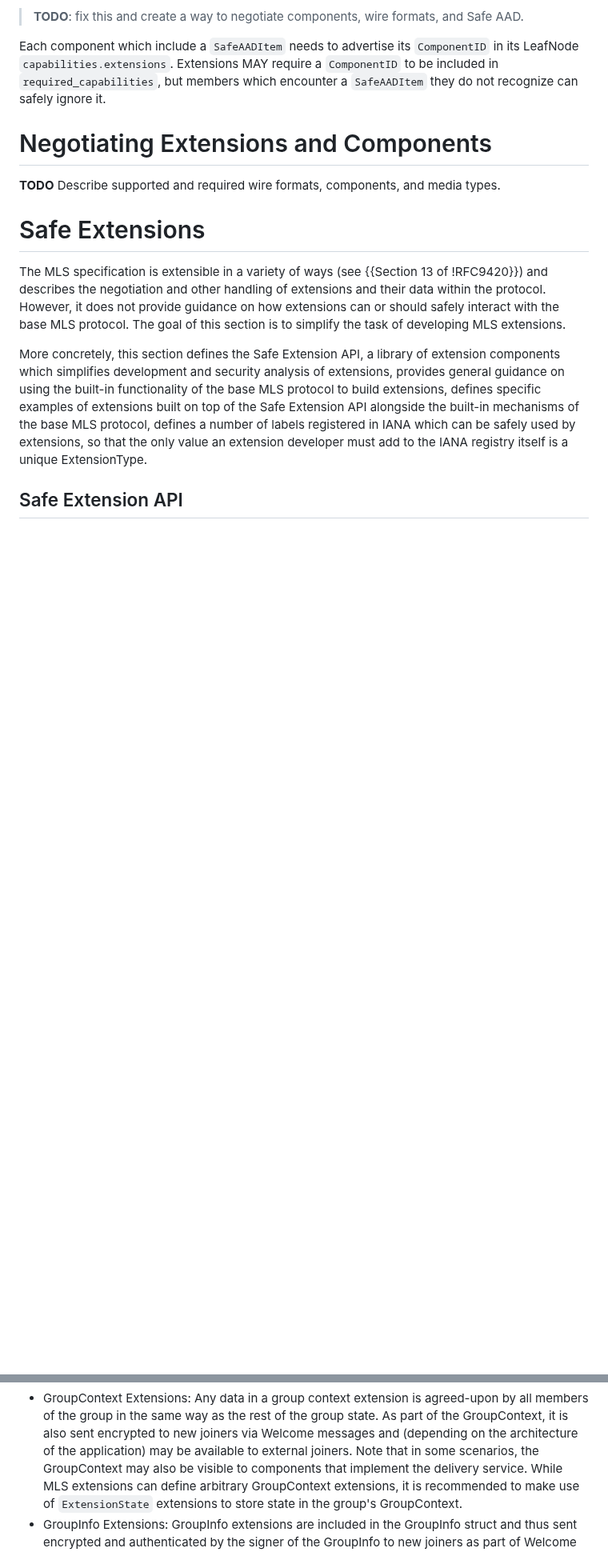
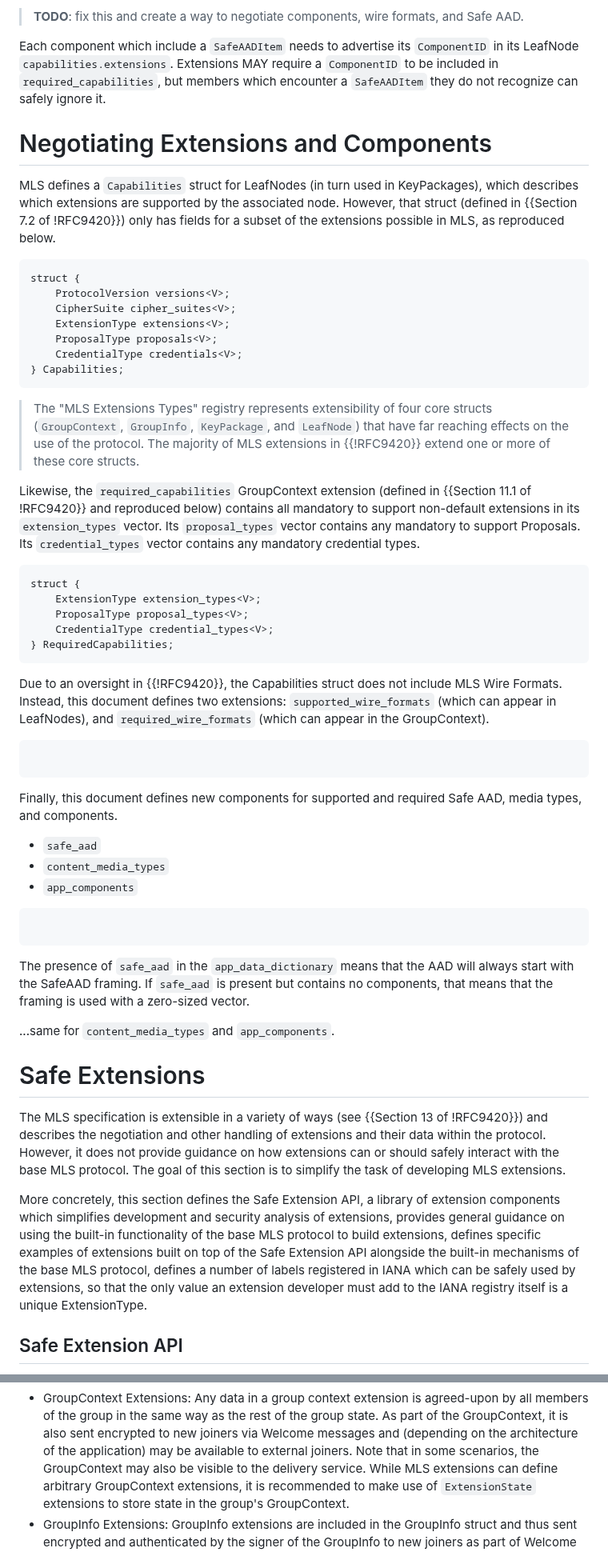
Before and after one commit to mlswg/mls-extensions, a Markdown page: draft-ietf-mls-extensions.md, 2 parts joined by grey strips. Shown at 80% size. GitHub-like rendering; blank space fills up the shorter version.

Commit message:
start of section on Negotiating extenionds and components; in intro reorg list of HPKE, Sig Keys, exporters, PSKs to match order of those section

```diff
--- a/draft-ietf-mls-extensions.md
+++ b/draft-ietf-mls-extensions.md
@@ -641,7 +643,63 @@ ignore it.
 
 # Negotiating Extensions and Components
 
-**TODO** Describe supported and required wire formats, components, and media types.
+MLS defines a `Capabilities` struct for LeafNodes (in turn used in
+KeyPackages), which describes which extensions are supported by the
+associated node.
+However, that struct (defined in {{Section 7.2 of !RFC9420}}) only has
+fields for a subset of the extensions possible in MLS, as reproduced below.
+
+~~~ tls-presentation
+struct {
+    ProtocolVersion versions<V>;
+    CipherSuite cipher_suites<V>;
+    ExtensionType extensions<V>;
+    ProposalType proposals<V>;
+    CredentialType credentials<V>;
+} Capabilities;
+~~~
+
+> The "MLS Extensions Types" registry represents extensibility of four
+  core structs (`GroupContext`, `GroupInfo`, `KeyPackage`, and `LeafNode`)
+  that have far reaching effects on the use of the protocol. The majority of
+  MLS extensions in {{!RFC9420}} extend one or more of these core structs.
+
+Likewise, the `required_capabilities` GroupContext extension (defined
+in {{Section 11.1 of !RFC9420}} and reproduced below) contains all
+mandatory to support non-default extensions in its `extension_types` vector.
+Its `proposal_types` vector contains any mandatory to support Proposals.
+Its `credential_types` vector contains any mandatory credential types.
+
+~~~
+struct {
+    ExtensionType extension_types<V>;
+    ProposalType proposal_types<V>;
+    CredentialType credential_types<V>;
+} RequiredCapabilities;
+~~~
+
+Due to an oversight in {{!RFC9420}}, the Capabilities struct does not include
+MLS Wire Formats. Instead, this document defines two extensions: `supported_wire_formats` (which can appear in LeafNodes), and
+`required_wire_formats` (which can appear in the GroupContext).
+
+~~~ tls-presentation
+
+~~~
+
+Finally, this document defines new components for supported and required Safe AAD, media types, and components.
+
+- `safe_aad`
+- `content_media_types`
+- `app_components`
+
+~~~ tls-presentation
+
+~~~
+
+The presence of `safe_aad` in the `app_data_dictionary` means that the AAD will always start with the SafeAAD framing. If `safe_aad` is present but contains no components, that means that the framing is used with a zero-sized vector.
+
+...same for `content_media_types` and `app_components`.
+
 
 # Safe Extensions
 
@@ -718,7 +776,7 @@ of these core structs.
   part of the GroupContext, it is also sent encrypted to new joiners via Welcome
   messages and (depending on the architecture of the application) may be
   available to external joiners. Note that in some scenarios, the GroupContext
-  may also be visible to components  that implement the delivery service. While
+  may also be visible to the delivery service. While
   MLS extensions can define arbitrary GroupContext extensions, it is recommended
   to make use of `ExtensionState` extensions to store state in the group's
   GroupContext.
```
Also changed, not shown: other parts of draft-ietf-mls-extensions.md (+13 -61 lines).
